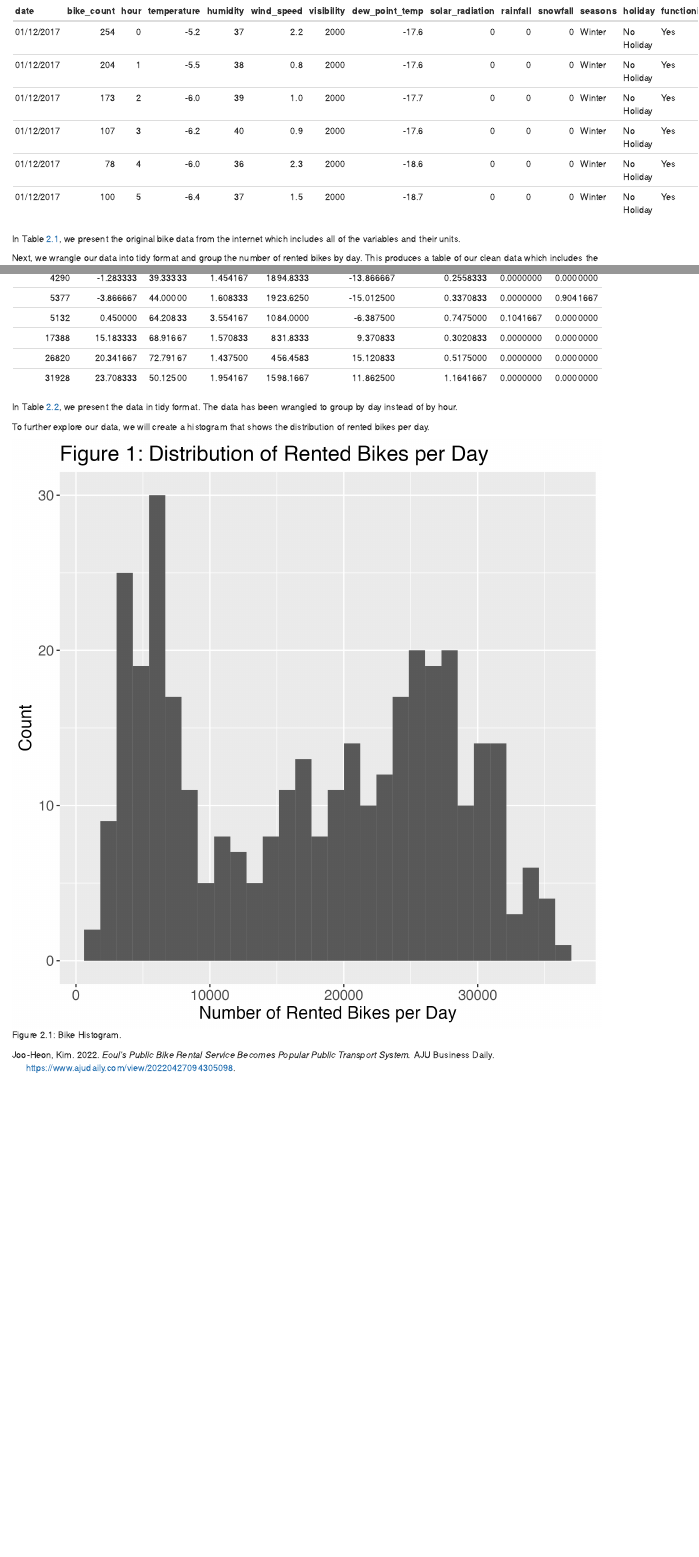
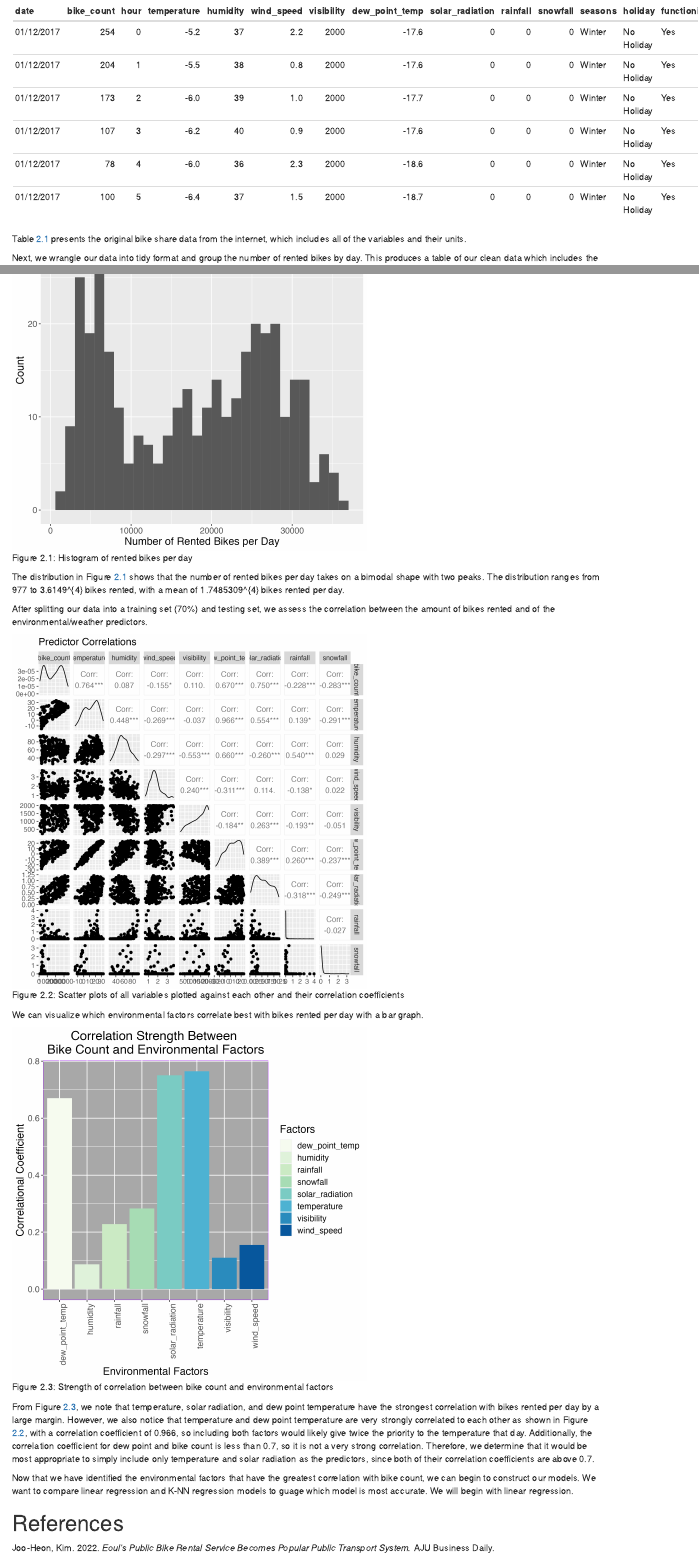
Before and after one commit to DSCI-310-2023/dsci-310-group-09, an R Markdown document (analysis/bike_share_analysis.Rmd): the page in a window 1100 px wide, from 420 px down, and a second part further down, joined at a grey line. The pictures show the output file output/bike_share_analysis.html that the author committed with the source, opened offline.

Commit message:
added more code + text to .rmd file and updated figures

````diff
--- a/R/eda_and_splitting.R
+++ b/R/eda_and_splitting.R
@@ -5,7 +5,12 @@ bike_param <- bike_data_clean %>%
   summarize(mean = mean(bike_count),
             med = median(bike_count),
             sd = sd(bike_count))
-bike_param
+
+bike_count_mean <- mean(bike_data_clean$bike_count)
+
+bike_count_max <- max(bike_data_clean$bike_count)
+
+bike_count_min <- min(bike_data_clean$bike_count)
 
 set.seed(2020)
 bike_split <- initial_split(bike_data_clean, prop = 0.7, strata = bike_count)
--- a/analysis/bike_share_analysis.Rmd
+++ b/analysis/bike_share_analysis.Rmd
@@ -20,11 +20,11 @@ source(here::here("R/linear_regression_analysis.R"))
 source(here::here("R/eda_and_splitting.R"))
 ```
 
-```{r bike-data-table}
+```{r bike-data-table, out.wdith="75%"}
 knitr::kable(head(bike_data), caption = "Original Bike Data")
 ```
 
-In Table \@ref(tab:bike-data-table), we present the original bike data from the internet which includes all of the variables and their units.
+Table \@ref(tab:bike-data-table) presents the original bike share data from the internet, which includes all of the variables and their units.
 
 Next, we wrangle our data into tidy format and group the number of rented bikes by day. This produces a table of our clean data which includes the 8 different environmental factors that we wish to explore.
 
@@ -32,14 +32,34 @@ Next, we wrangle our data into tidy format and group the number of rented bikes
 knitr::kable(head(bike_data_clean), caption = "Clean Bike Data")
 ```
 
-In Table \@ref(tab:bike-data-clean-table), we present the data in tidy format. The data has been wrangled to group by day instead of by hour.
+Table \@ref(tab:bike-data-clean-table) presents the data in tidy format. The data has been wrangled to group by day instead of by hour.
 
-To further explore our data, we will create a histogram that shows the distribution of rented bikes per day.
+To further explore our data, we examine the distribution of rented bikes per day with a histogram.
 
-```{r bike-hist}
-#| message=FALSE,
-#| warning=FALSE,
-#| fig.cap="Bike Histogram."
+```{r bike-hist, fig.cap="Histogram of rented bikes per day", out.width="60%"}
 
 knitr::include_graphics(here::here("output/bike_histogram.png"))
 ```
+
+
+The distribution in Figure \@ref(fig:bike-hist) shows that the number of rented bikes per day takes on a bimodal shape with two peaks. The distribution ranges from `r bike_count_min` to `r bike_count_max` bikes rented, with a mean of `r bike_count_mean` bikes rented per day.
+
+After splitting our data into a training set (70%) and testing set, we assess the correlation between the amount of bikes rented and of the environmental/weather predictors.
+
+```{r bike-ggpairs, fig.cap="Scatter plots of all variables plotted against each other and their correlation coefficients", out.width="60%"}
+
+knitr::include_graphics(here::here("output/bike_correlations_ggpairs.png"))
+```
+
+We can visualize which environmental factors correlate best with bikes rented per day with a bar graph.
+
+```{r bike-cor, fig.cap="Strength of correlation between bike count and environmental factors", out.width="60%"}
+
+knitr::include_graphics(here::here("output/bike_count_barplot.png"))
+```
+
+From Figure \@ref(fig:bike-cor), we note that temperature, solar radiation, and dew point temperature have the strongest correlation with bikes rented per day by a large margin. However, we also notice that temperature and dew point temperature are very strongly correlated to each other as shown in Figure \@ref(fig:bike-ggpairs), with a correlation coefficient of 0.966, so including both factors would likely give twice the priority to the temperature that day. Additionally, the correlation coefficient for dew point and bike count is less than 0.7, so it is not a very strong correlation. Therefore, we determine that it would be most appropriate to simply include only temperature and solar radiation as the predictors, since both of their correlation coefficients are above 0.7.
+
+Now that we have identified the environmental factors that have the greatest correlation with bike count, we can begin to construct our models. We want to compare linear regression and K-NN regression models to guage which model is most accurate. We will begin with linear regression.
+
+# References
````
Also changed, not shown: R/figures.R (+8 -8 lines), output/bike_correlations_ggpairs.png, output/bike_count_barplot.png, output/bike_histogram.png, output/bike_share_analysis.html, output/knn_bike_count_solar_rad.png, output/knn_bike_count_temp.png, output/lm_bike_count_solar_rad.png, output/lm_bike_count_temp.png.
